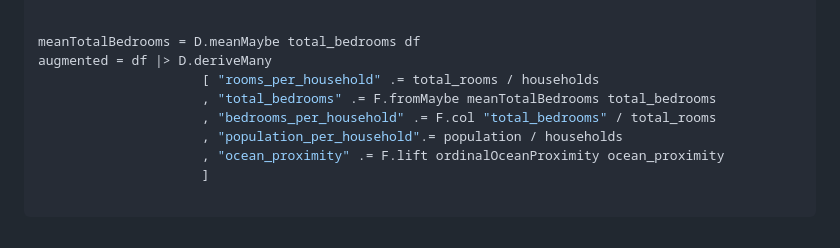
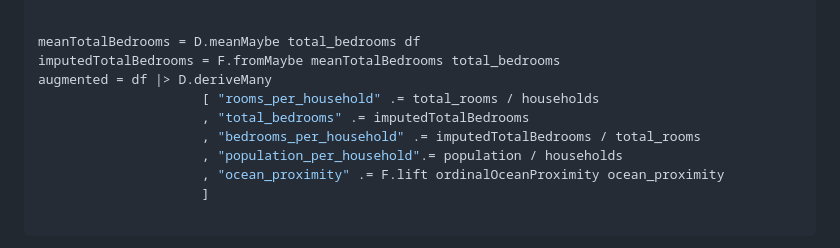
Before and after one commit to DataHaskell/sabela, a Markdown page: examples/analysis.md, the part around the change. Rendered like a GitHub page.

Commit message:
fix: Example wasn't running.

```diff
--- a/examples/analysis.md
+++ b/examples/analysis.md
@@ -134,10 +134,11 @@ ordinalOceanProximity op = case op of
 
 
 meanTotalBedrooms = D.meanMaybe total_bedrooms df
+imputedTotalBedrooms = F.fromMaybe meanTotalBedrooms total_bedrooms
 augmented = df |> D.deriveMany
                      [ "rooms_per_household" .= total_rooms / households
-                     , "total_bedrooms" .= F.fromMaybe meanTotalBedrooms total_bedrooms
-                     , "bedrooms_per_household" .= F.col "total_bedrooms" / total_rooms
+                     , "total_bedrooms" .= imputedTotalBedrooms
+                     , "bedrooms_per_household" .= imputedTotalBedrooms / total_rooms
                      , "population_per_household".= population / households
                      , "ocean_proximity" .= F.lift ordinalOceanProximity ocean_proximity
                      ]
```
